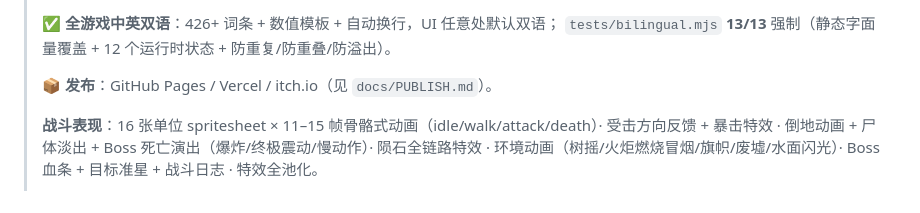
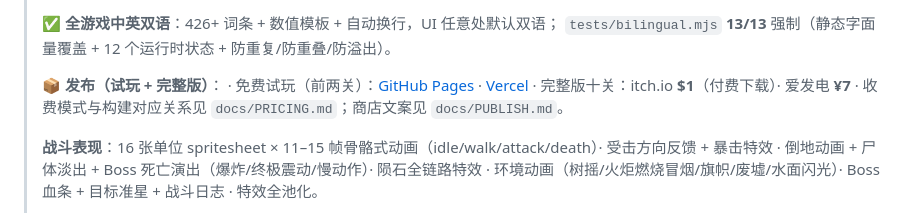
Before and after one commit to z1302065902-cloud/aetheria-dawnwake, a Markdown page: README.md, the part around the change. Rendered like a GitHub page.

```diff
--- a/README.md
+++ b/README.md
@@ -27,7 +27,10 @@ Phaser 3 + TypeScript + Vite，**全部美术与音效均由代码程序化生
 > ✅ **全游戏中英双语**：426+ 词条 + 数值模板 + 自动换行，UI 任意处默认双语；
 > `tests/bilingual.mjs` **13/13** 强制（静态字面量覆盖 + 12 个运行时状态 + 防重复/防重叠/防溢出）。
 >
-> 📦 **发布**：GitHub Pages / Vercel / itch.io（见 `docs/PUBLISH.md`）。
+> 📦 **发布（试玩 + 完整版）**：
+> · 免费试玩（前两关）：[GitHub Pages](https://z1302065902-cloud.github.io/aetheria-dawnwake/) · [Vercel](https://aetheria-dawnwake.vercel.app)
+> · 完整版十关：itch.io **$1**（付费下载）· 爱发电 **¥7**
+> · 收费模式与构建对应关系见 `docs/PRICING.md`；商店文案见 `docs/PUBLISH.md`。
 >
 > **战斗表现**：16 张单位 spritesheet × 11–15 帧骨骼式动画（idle/walk/attack/death）· 受击方向反馈 + 暴击特效 ·
 > 倒地动画 + 尸体淡出 + Boss 死亡演出（爆炸/终极震动/慢动作）· 陨石全链路特效 · 环境动画（树摇/火炬燃烧冒烟/旗帜/废墟/水面闪光）·
```
Also changed, not shown: docs/PUBLISH.md (+13 -9 lines).
